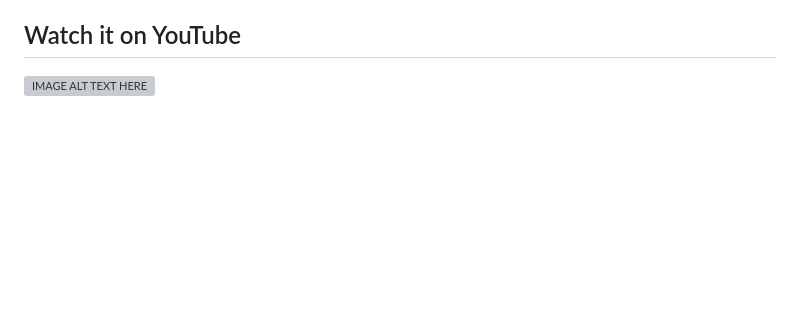
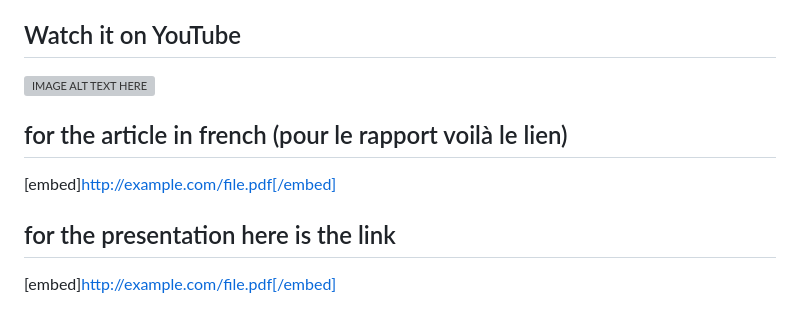
Before and after one commit to khaouitiabdelhakim/PFs-GESTIONNER, a Markdown page: README.md, the part around the change. Drawn GitHub-style; blank space fills up the shorter version; grey boxes are pictures that could not be loaded.

```diff
--- a/README.md
+++ b/README.md
@@ -59,3 +59,9 @@ then Go to link localhost:8000
 
 ## Watch it on YouTube
 [![IMAGE ALT TEXT HERE](https://img.youtube.com/vi/6NV4Cbw5DCI/0.jpg)](https://www.youtube.com/watch?v=6NV4Cbw5DCI)
+
+## for the article in french (pour le rapport voilà le lien)
+[embed]http://example.com/file.pdf[/embed]
+
+## for the presentation here is the link
+[embed]http://example.com/file.pdf[/embed]
```
